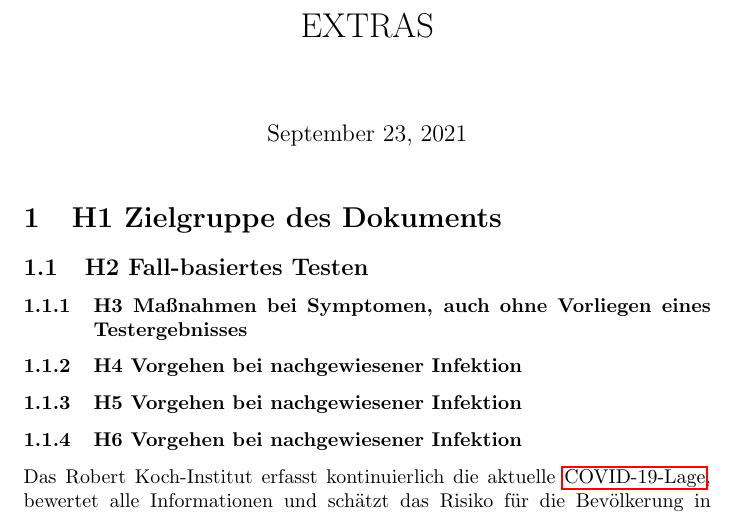
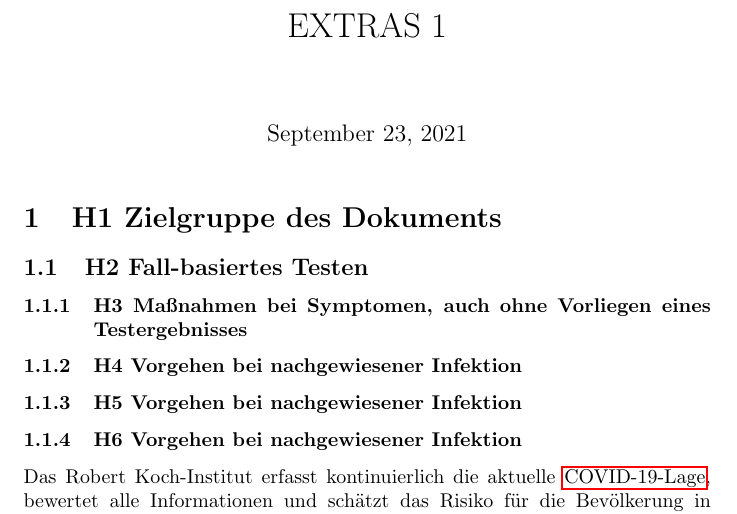
Before and after one commit to Health-Sprints/template, a LaTeX document (latex/chapter-8.tex): part of page 1 of 6, cut so that both start at the same text. Compiled offline with pdfLaTeX.

Commit message:
Update from Fidus Writer

```diff
--- a/latex/chapter-8.tex
+++ b/latex/chapter-8.tex
@@ -21,7 +21,7 @@
 \usepackage{tabu}
 \begin{document}
 
-\title{EXTRAS}
+\title{EXTRAS 1}
 
 \maketitle
 
```
